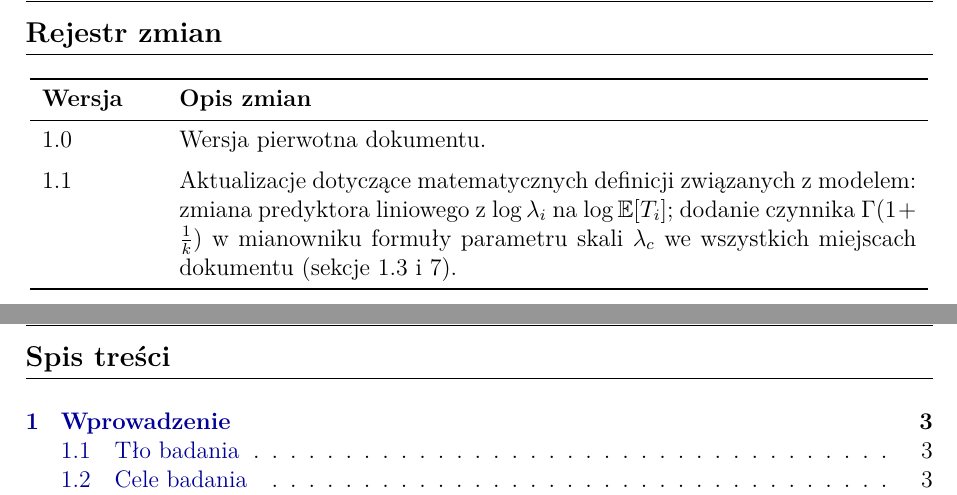
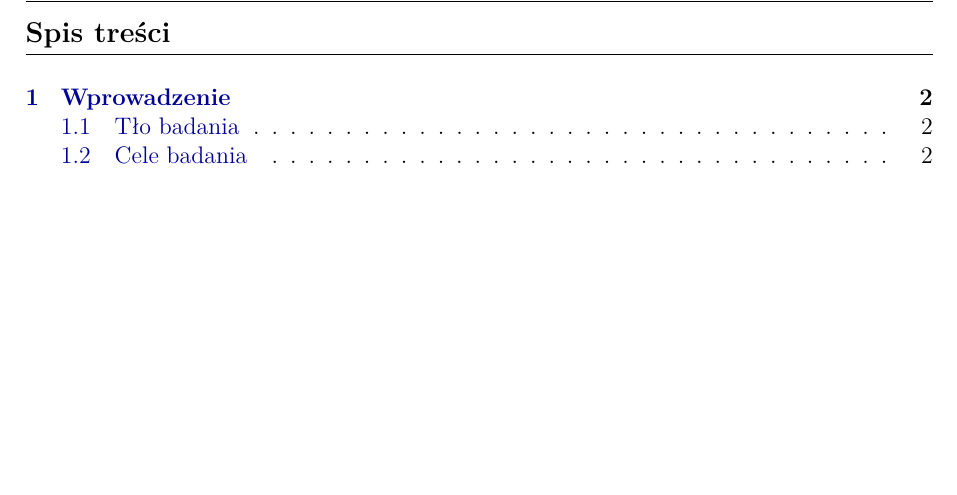
Before and after one commit to ulumulu02/Tulipan, a LaTeX document (TeX/SAP/SAP.tex): two parts of pages 2 and 3 of 26 before the commit and part of page 2 of 25 after it, the two joined at a grey line, cut at the place of the change, the shorter picture padded with empty space. The pictures show the PDF file TeX/SAP/SAP.pdf that the author committed with the source.

Commit message:
SAP update

```diff
--- a/TeX/SAP/SAP.tex
+++ b/TeX/SAP/SAP.tex
@@ -78,22 +78,6 @@
     \vspace{2cm}
     \vfill
 \end{titlepage}
-
-% --- Rejestr zmian ---
-\newpage
-\section*{Rejestr zmian}
-
-\begin{center}
-\begin{tabular}{p{2cm} p{13cm}}
-\toprule
-\textbf{Wersja} & \textbf{Opis zmian} \\
-\midrule
-1.0 & Wersja pierwotna dokumentu. \\
-\addlinespace
-1.1 & Aktualizacje dotyczące matematycznych definicji związanych z modelem: zmiana predyktora liniowego z $\log \lambda_i$ na $\log \mathbb{E}[T_i]$; dodanie czynnika $\Gamma(1+\frac{1}{k})$ w mianowniku formuły parametru skali $\lambda_c$ we wszystkich miejscach dokumentu (sekcje 1.3 i 7). \\
-\bottomrule
-\end{tabular}
-\end{center}
 
 % --- Spis treści ---
 \newpage
```
Also changed, not shown: TeX/SAP/SAP.pdf.
